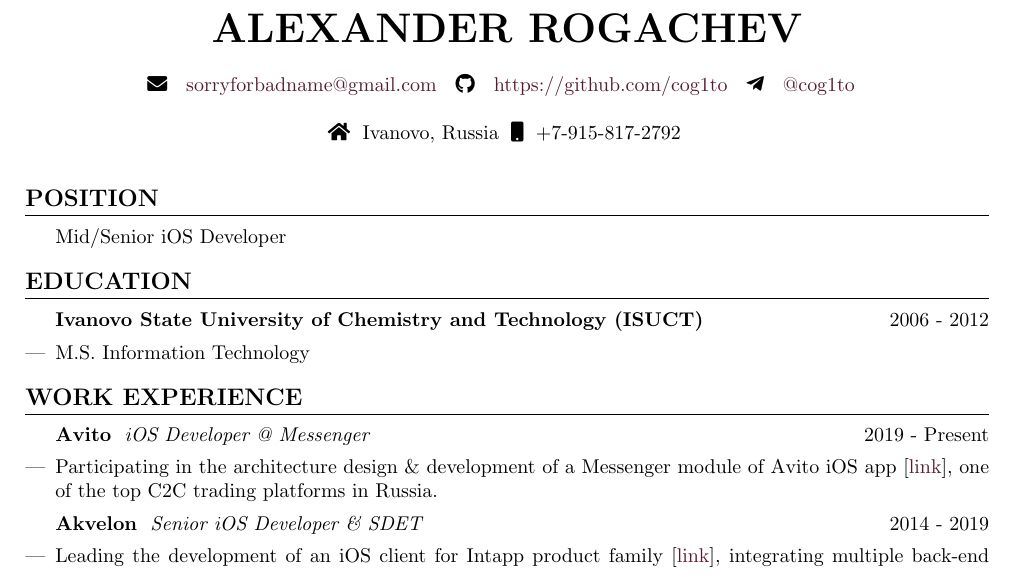
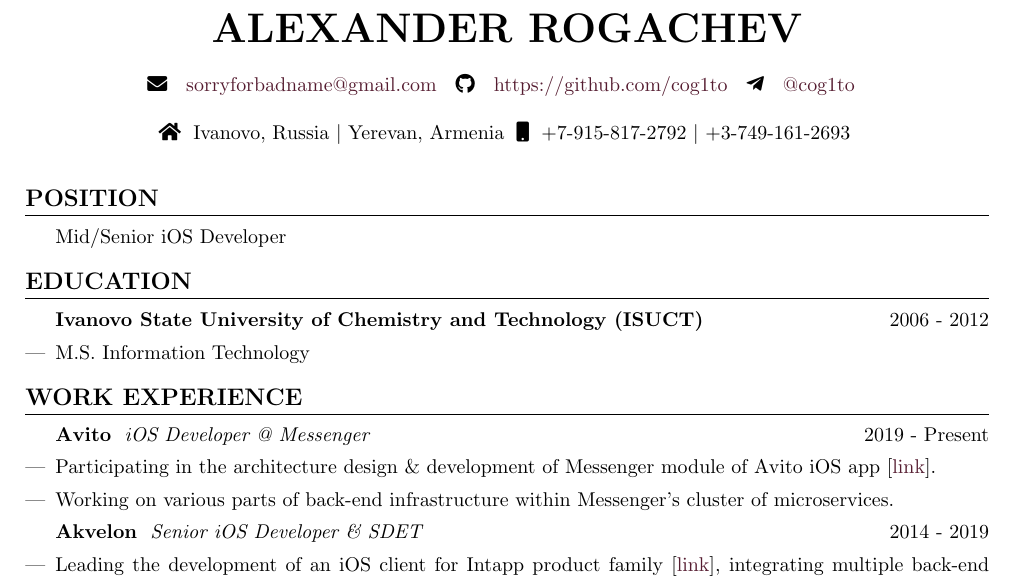
Before and after one commit to cog1to/resume, a LaTeX CV (resume.tex): part of the page, cut so that both start at the same text. Compiled offline with pdfLaTeX.

Commit message:
Minor update to the text. Added Makefile.

```diff
--- a/resume.tex
+++ b/resume.tex
@@ -143,8 +143,8 @@
 \email{sorryforbadname@gmail.com}
 % \skype{skype://rogachev.alex}
 \telegram{cog1to}
-\location{Ivanovo, Russia}
-\phone{+7-915-817-2792}
+\location{Ivanovo, Russia \textbar\ Yerevan, Armenia}
+\phone{+7-915-817-2792 \textbar\ +3-749-161-2693}
 
 % Title
 \maketitle
@@ -165,7 +165,8 @@ Mid/Senior iOS Developer
 
 \cvparagraph{Avito}{iOS Developer @ Messenger}{2019 - Present}
 \cvlist{
-  \item Participating in the architecture design \& development of a Messenger module of Avito iOS app [\href{https://apps.apple.com/ru/app/\%D0\%B0\%D0\%B2\%D0\%B8\%D1\%82\%D0\%BE-\%D0\%BE\%D0\%B1\%D1\%8A\%D1\%8F\%D0\%B2\%D0\%BB\%D0\%B5\%D0\%BD\%D0\%B8\%D1\%8F/id417281773}{link}], one of the top C2C trading platforms in Russia.
+  \item Participating in the architecture design \& development of Messenger module of Avito iOS app [\href{https://apps.apple.com/ru/app/\%D0\%B0\%D0\%B2\%D0\%B8\%D1\%82\%D0\%BE-\%D0\%BE\%D0\%B1\%D1\%8A\%D1\%8F\%D0\%B2\%D0\%BB\%D0\%B5\%D0\%BD\%D0\%B8\%D1\%8F/id417281773}{link}].
+  \item Working on various parts of back-end infrastructure within Messenger's cluster of microservices.
 }
 \vspace{1ex}
 
```
Also changed, not shown: Makefile (added), resume.pdf.
